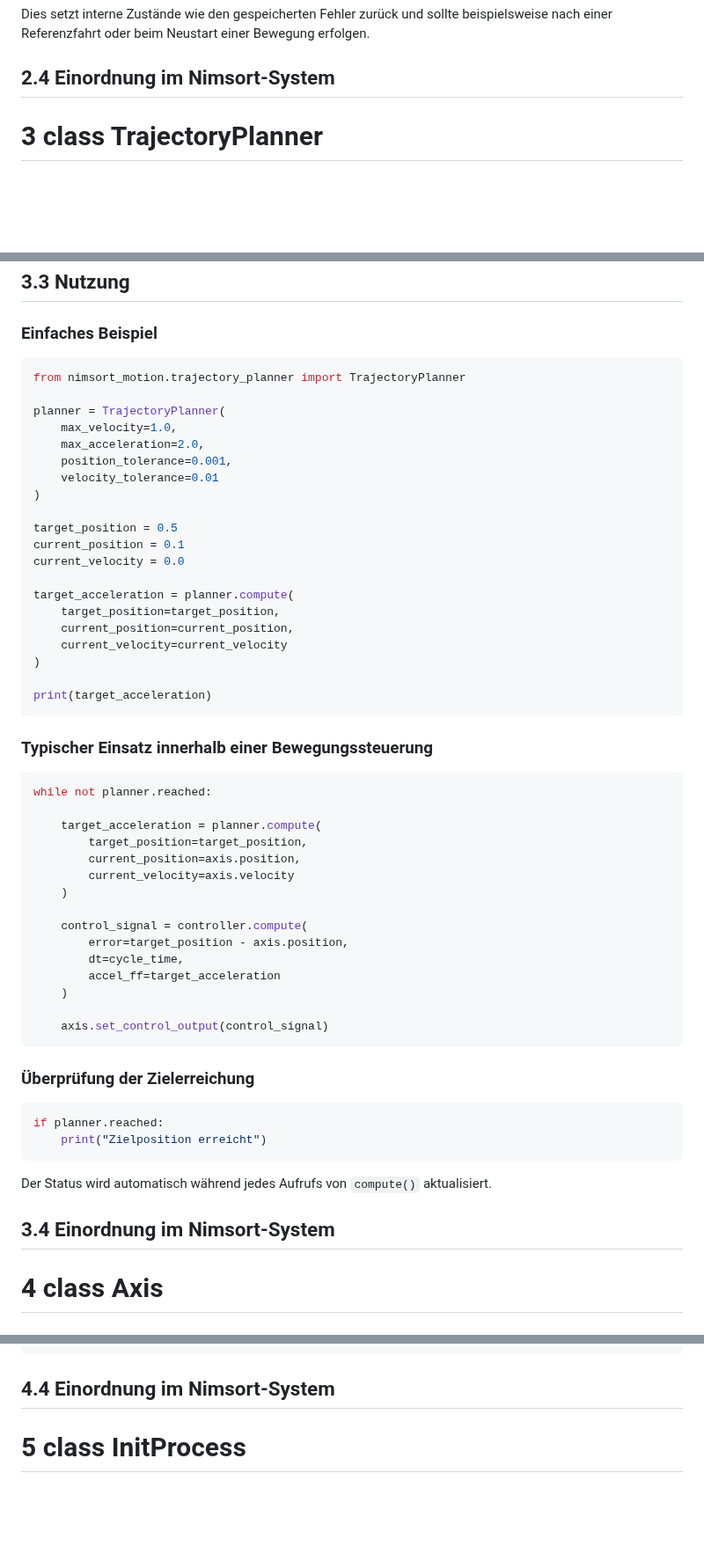
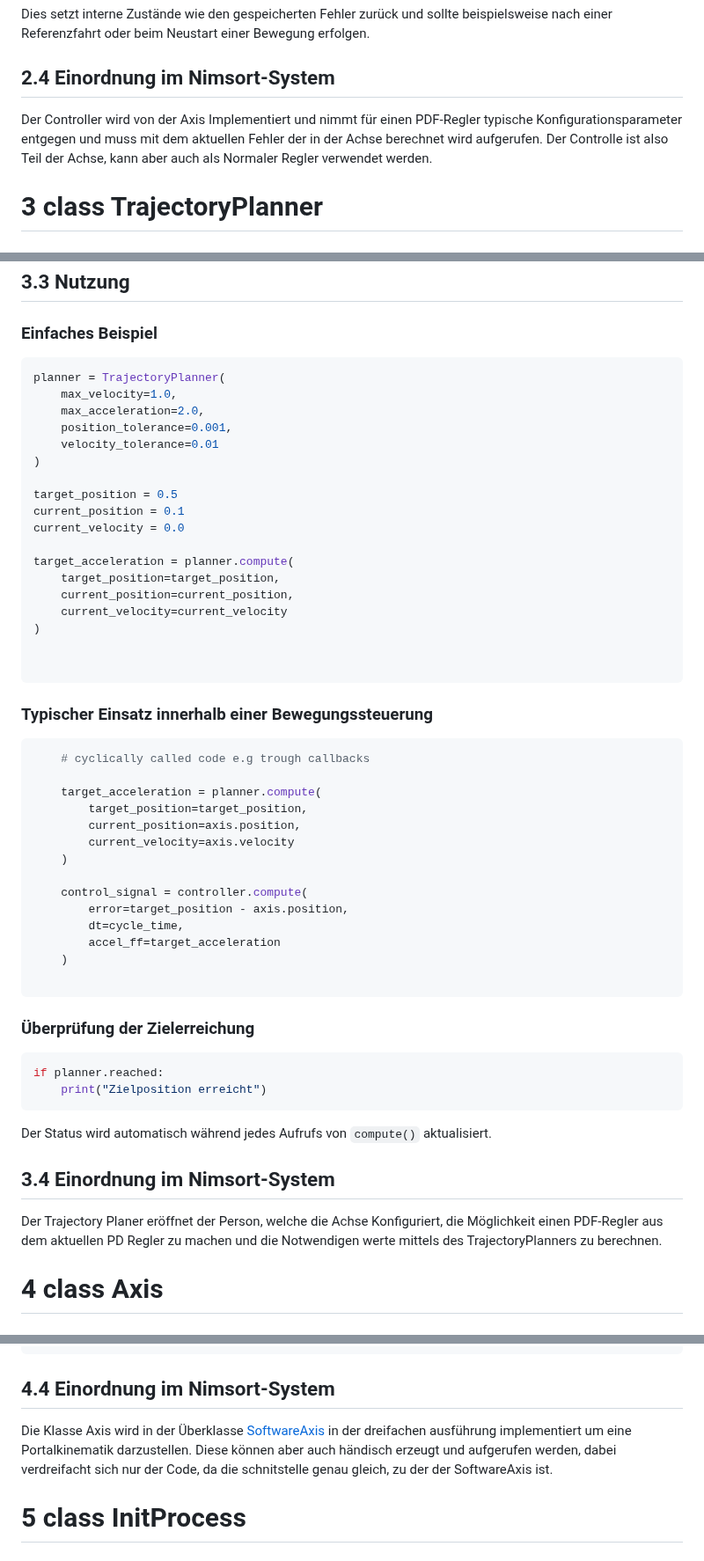
Before and after one commit to derlole/NimSort42, a Markdown page: docs/nimsort_logic/nimsort_motion.md, 3 parts joined by grey strips. Shown at 88% size. Drawn GitHub-style; blank space fills up the shorter version.

Commit message:
docs: added  einordnung

````diff
--- a/docs/nimsort_logic/nimsort_motion.md
+++ b/docs/nimsort_logic/nimsort_motion.md
@@ -132,7 +132,8 @@ controller.reset()
 Dies setzt interne Zustände wie den gespeicherten Fehler zurück und sollte beispielsweise nach einer Referenzfahrt oder beim Neustart einer Bewegung erfolgen.
 
 ## 2.4 Einordnung im Nimsort-System
-
+Der Controller wird von der Axis Implementiert und nimmt für einen PDF-Regler typische Konfigurationsparameter entgegen und muss mit dem aktuellen Fehler der in der Achse berechnet wird aufgerufen.
+Der Controlle ist also Teil der Achse, kann aber auch als Normaler Regler verwendet werden.
 
 # 3 class TrajectoryPlanner
 
@@ -164,8 +165,6 @@ Zusätzlich überwacht die Klasse, ob das Bewegungsziel innerhalb definierter Po
 ### Einfaches Beispiel
 
 ```python id="3bgq4r"
-from nimsort_motion.trajectory_planner import TrajectoryPlanner
-
 planner = TrajectoryPlanner(
     max_velocity=1.0,
     max_acceleration=2.0,
@@ -183,13 +182,13 @@ target_acceleration = planner.compute(
     current_velocity=current_velocity
 )
 
-print(target_acceleration)
+
 ```
 
 ### Typischer Einsatz innerhalb einer Bewegungssteuerung
 
 ```python id="3m8j1r"
-while not planner.reached:
+    # cyclically called code e.g trough callbacks
 
     target_acceleration = planner.compute(
         target_position=target_position,
@@ -203,7 +202,6 @@ while not planner.reached:
         accel_ff=target_acceleration
     )
 
-    axis.set_control_output(control_signal)
 ```
 
 ### Überprüfung der Zielerreichung
@@ -216,7 +214,7 @@ if planner.reached:
 Der Status wird automatisch während jedes Aufrufs von `compute()` aktualisiert.
 
 ## 3.4 Einordnung im Nimsort-System
-
+Der Trajectory Planer eröffnet der Person, welche die Achse Konfiguriert, die Möglichkeit einen PDF-Regler aus dem aktuellen PD Regler zu machen und die Notwendigen werte mittels des TrajectoryPlanners zu berechnen.
 
 # 4 class Axis
 ## 4.1 Zweck
@@ -282,6 +280,8 @@ print("Bewegung abgeschlossen")
 ```
 
 ## 4.4 Einordnung im Nimsort-System
+Die Klasse Axis wird in der Überklasse [SoftwareAxis](#6-class-softwareaxis) in der dreifachen ausführung implementiert um eine Portalkinematik darzustellen.
+Diese können aber auch händisch erzeugt und aufgerufen werden, dabei verdreifacht sich nur der Code, da die schnitstelle genau gleich, zu der der SoftwareAxis ist.
 
 # 5 class InitProcess
 
````
Also changed, not shown: other parts of docs/nimsort_logic/nimsort_motion.md (+2 -1 lines).
